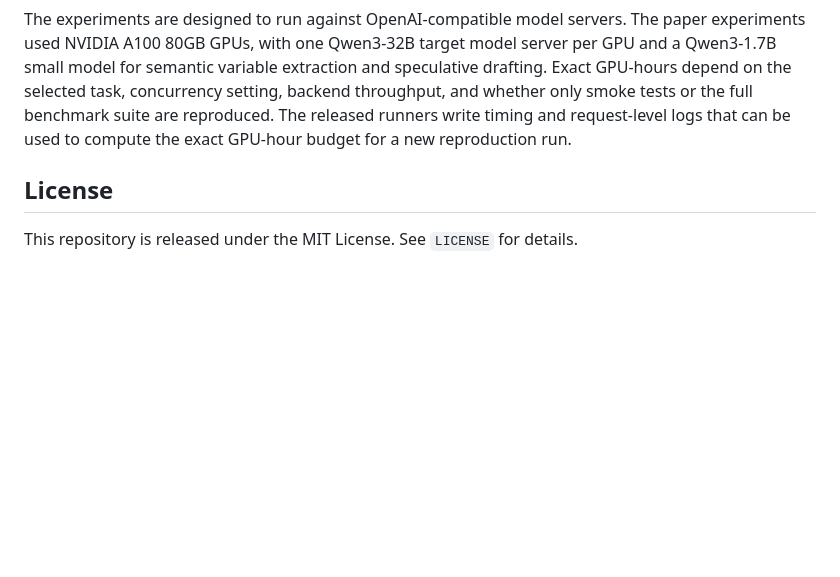
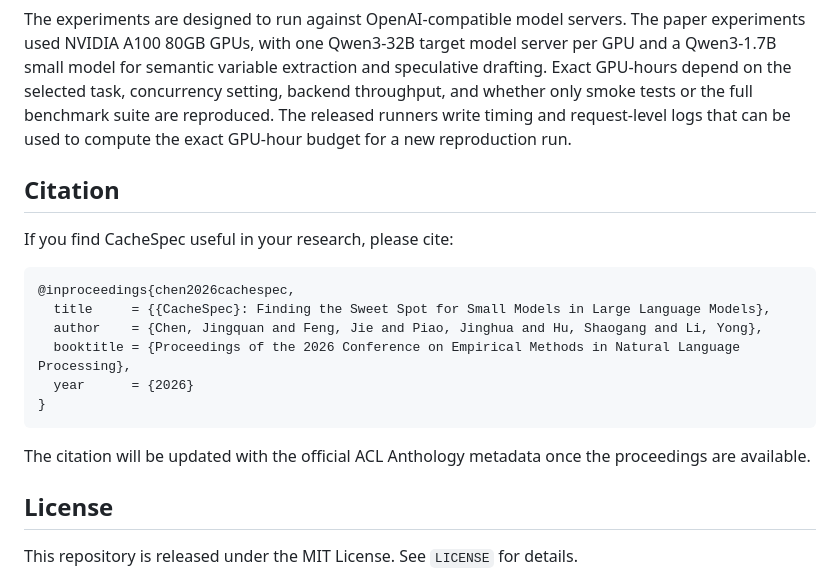
Before and after one commit to chenjqQAQ/CacheSpec, a Markdown page: README.md, the part around one of its changes. GitHub-like rendering; blank space fills up the shorter version.

````diff
--- a/README.md
+++ b/README.md
@@ -190,6 +223,21 @@ the full benchmark suite are reproduced. The released runners write timing and
 request-level logs that can be used to compute the exact GPU-hour budget for a
 new reproduction run.
 
+## Citation
+
+If you find CacheSpec useful in your research, please cite:
+
+```bibtex
+@inproceedings{chen2026cachespec,
+  title     = {{CacheSpec}: Finding the Sweet Spot for Small Models in Large Language Models},
+  author    = {Chen, Jingquan and Feng, Jie and Piao, Jinghua and Hu, Shaogang and Li, Yong},
+  booktitle = {Proceedings of the 2026 Conference on Empirical Methods in Natural Language Processing},
+  year      = {2026}
+}
+```
+
+The citation will be updated with the official ACL Anthology metadata once the proceedings are available.
+
 ## License
 
 This repository is released under the MIT License. See `LICENSE` for details.
````
Also changed, not shown: other parts of README.md (+35 -2 lines).
